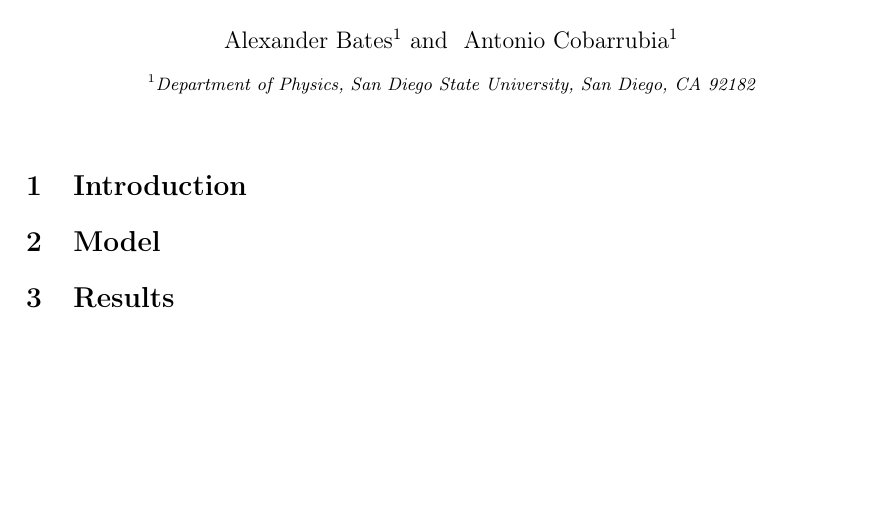
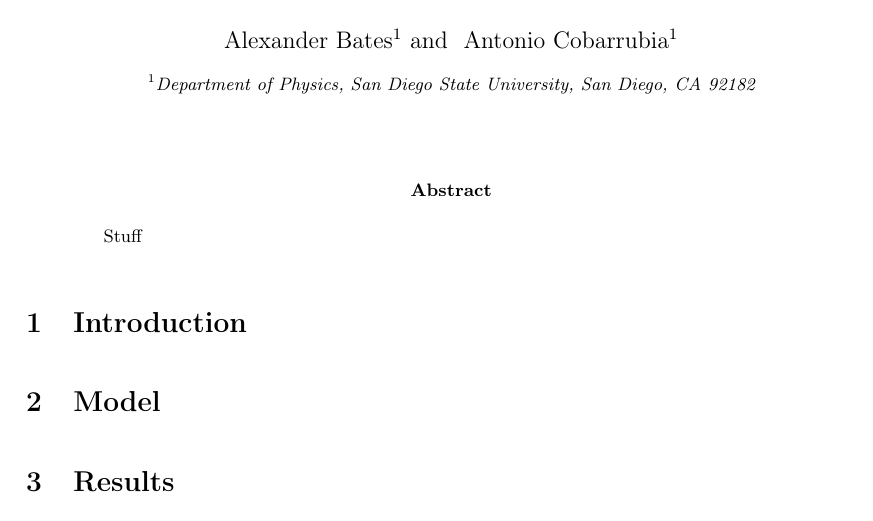
Before and after one commit to antcob96/COVID_19_Real, a LaTeX paper (main.tex): part of the page, cut so that both start at the same text, the shorter picture padded with empty space. Compiled offline with pdfLaTeX.

Commit message:
Updates from Overleaf

```diff
--- a/main.tex
+++ b/main.tex
@@ -74,6 +74,10 @@
 
 \maketitle
 
+\doublespacing
+\begin{abstract}
+    Stuff
+\end{abstract}
 \section{Introduction}
 \section{Model}
 \section{Results}
```
